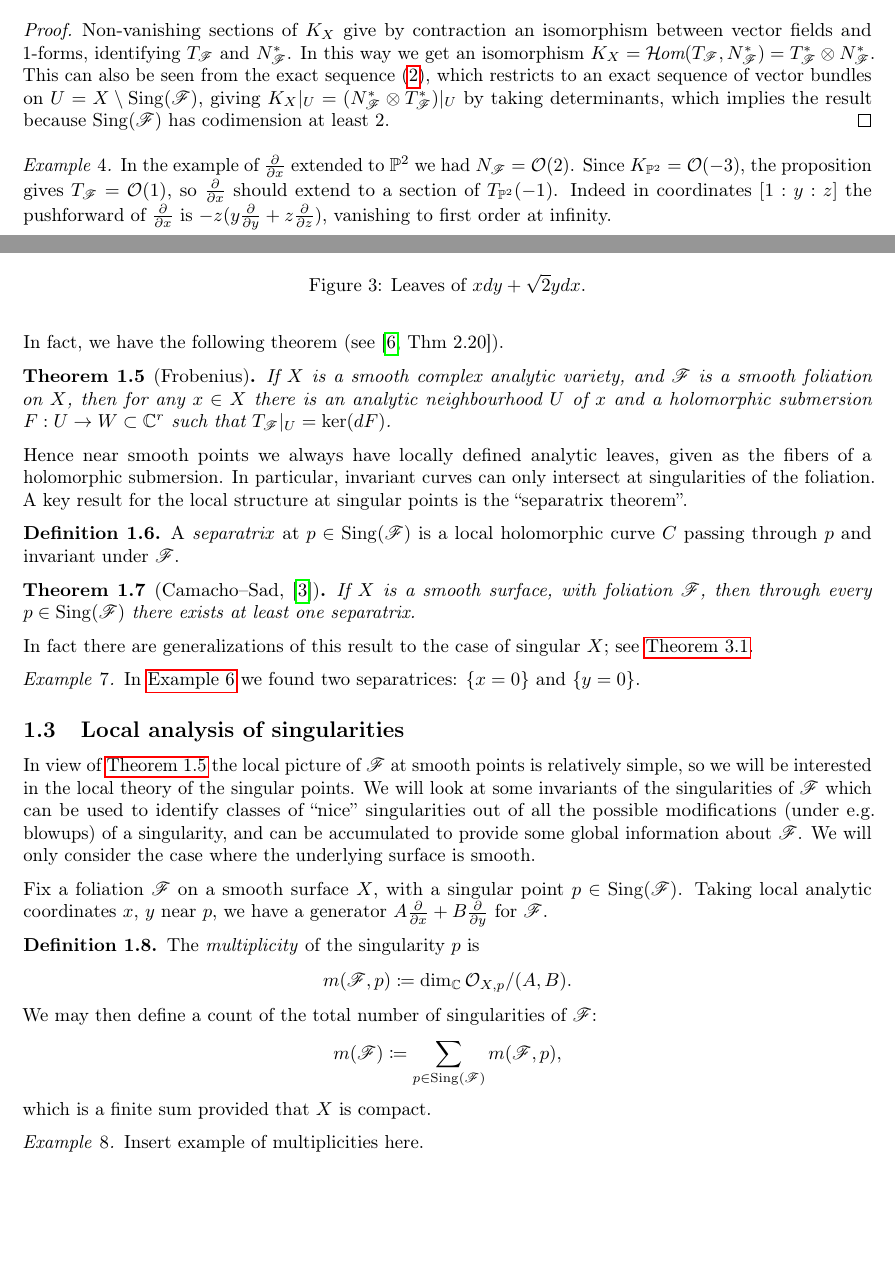
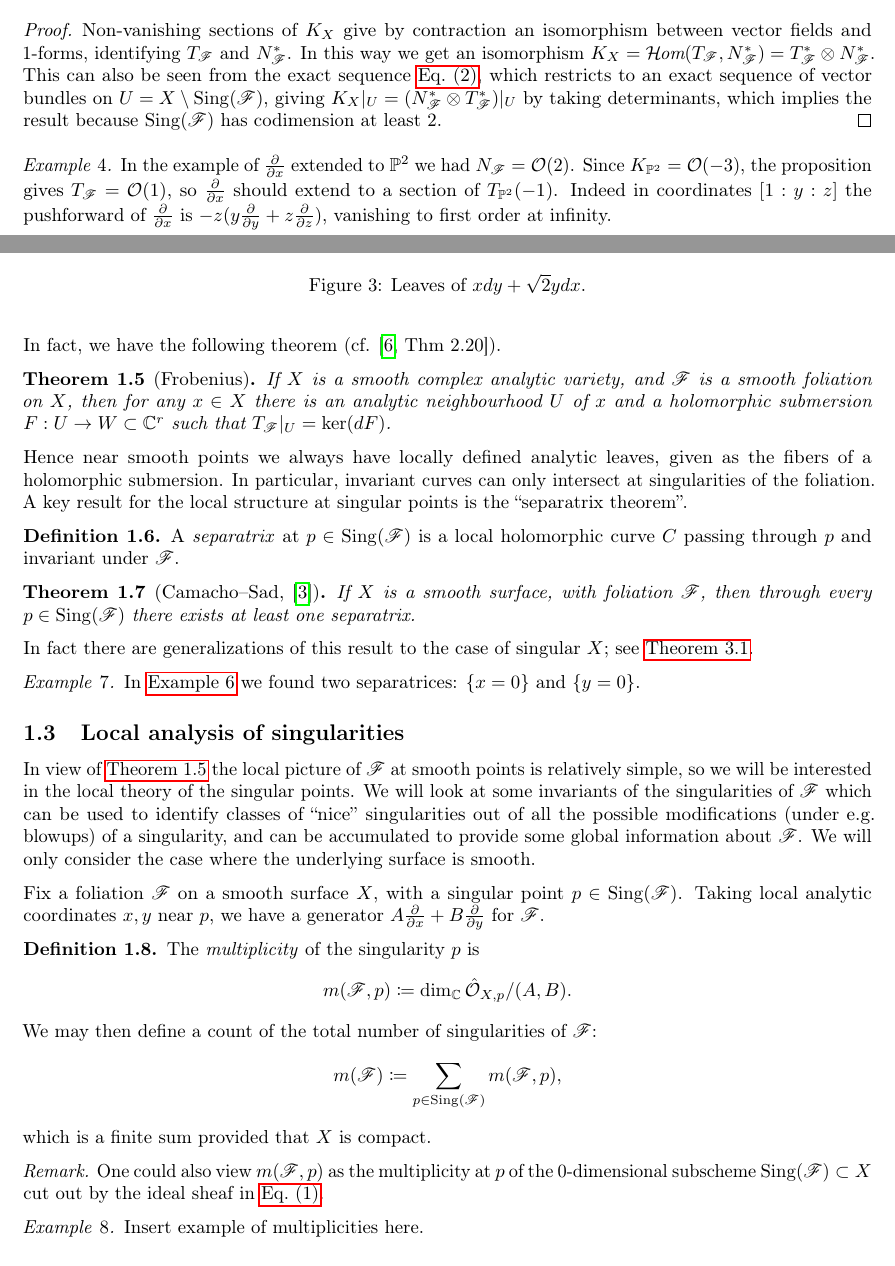
Before and after one commit to CalumCrossley/spicer-mini-project, a LaTeX document (main.tex, which reads body.tex): two parts of pages 4 and 5 of 8, joined at a grey line, cut so that both start at the same text, the shorter picture padded with empty space. Compiled offline with pdfLaTeX.

Commit message:
Add remark about multiplicities

```diff
--- a/body.tex
+++ b/body.tex
@@ -145,7 +145,7 @@ surface $X$.
     vector fields and 1-forms, identifying $T_\scrF$ and $N_\scrF^*$. In this
     way we get an isomorphism
     $K_X=\shHom(T_\scrF,N_\scrF^*)=T_\scrF^*\otimes N_\scrF^*$. This can also be
-    seen from the exact sequence \eqref{eqn:1-form sequence}, which restricts to
+    seen from the exact sequence \cref{eqn:1-form sequence}, which restricts to
     an exact sequence of vector bundles on $U=X\setminus\Sing(\scrF)$, giving
     $K_X|_U=(N_\scrF^*\otimes T_\scrF^*)|_U$ by taking determinants, which
     implies the result because $\Sing(\scrF)$ has codimension at least 2.
@@ -214,7 +214,7 @@ relevant differential equation will be analytic but not algebraic.
     \end{figure}
 \end{example}
 
-In fact, we have the following theorem (see \cite[Thm 2.20]{voisin_book}).
+In fact, we have the following theorem (cf. \cite[Thm 2.20]{voisin_book}).
 
 \begin{theorem}[Frobenius]\label{thm:frobenius}
     If $X$ is a smooth complex analytic variety, and $\scrF$ is a smooth
@@ -259,13 +259,14 @@ accumulated to provide some global information about $\scrF$. We will only
 consider the case where the underlying surface is smooth.
 
 Fix a foliation $\scrF$ on a smooth surface $X$, with a singular point
-$p\in\Sing(\scrF)$. Taking local analytic coordinates $x$, $y$ near $p$, we have
-a generator $A\pdv{}{x}+B\pdv{}{y}$ for $\scrF$.
+$p\in\Sing(\scrF)$. Taking local analytic coordinates $x,y$ near $p$, we have a
+generator $A\pdv{}{x}+B\pdv{}{y}$ for $\scrF$.
 
 \begin{definition}
     The \emph{multiplicity} of the singularity $p$ is
     \begin{equation*}
-        m(\scrF,p)\coloneqq\dim_\C\O_{X,p}/(A,B).
+        m(\scrF,p)\coloneqq\dim_\C\hat\O_{X,p}/(A,B).
+        % TODO: does this make sense?
     \end{equation*}
     We may then define a count of the total number of singularities of $\scrF$:
     \begin{equation*}
@@ -273,6 +274,12 @@ a generator $A\pdv{}{x}+B\pdv{}{y}$ for $\scrF$.
     \end{equation*}
     which is a finite sum provided that $X$ is compact.
 \end{definition}
+
+\begin{remark}
+    One could also view $m(\scrF,p)$ as the multiplicity at $p$ of the
+    0-dimensional subscheme $\Sing(\scrF)\subset X$ cut out by the ideal sheaf
+    in \cref{eqn:tangent sequence}.
+\end{remark}
 
 \begin{example}
     Insert example of multiplicities here.
```
